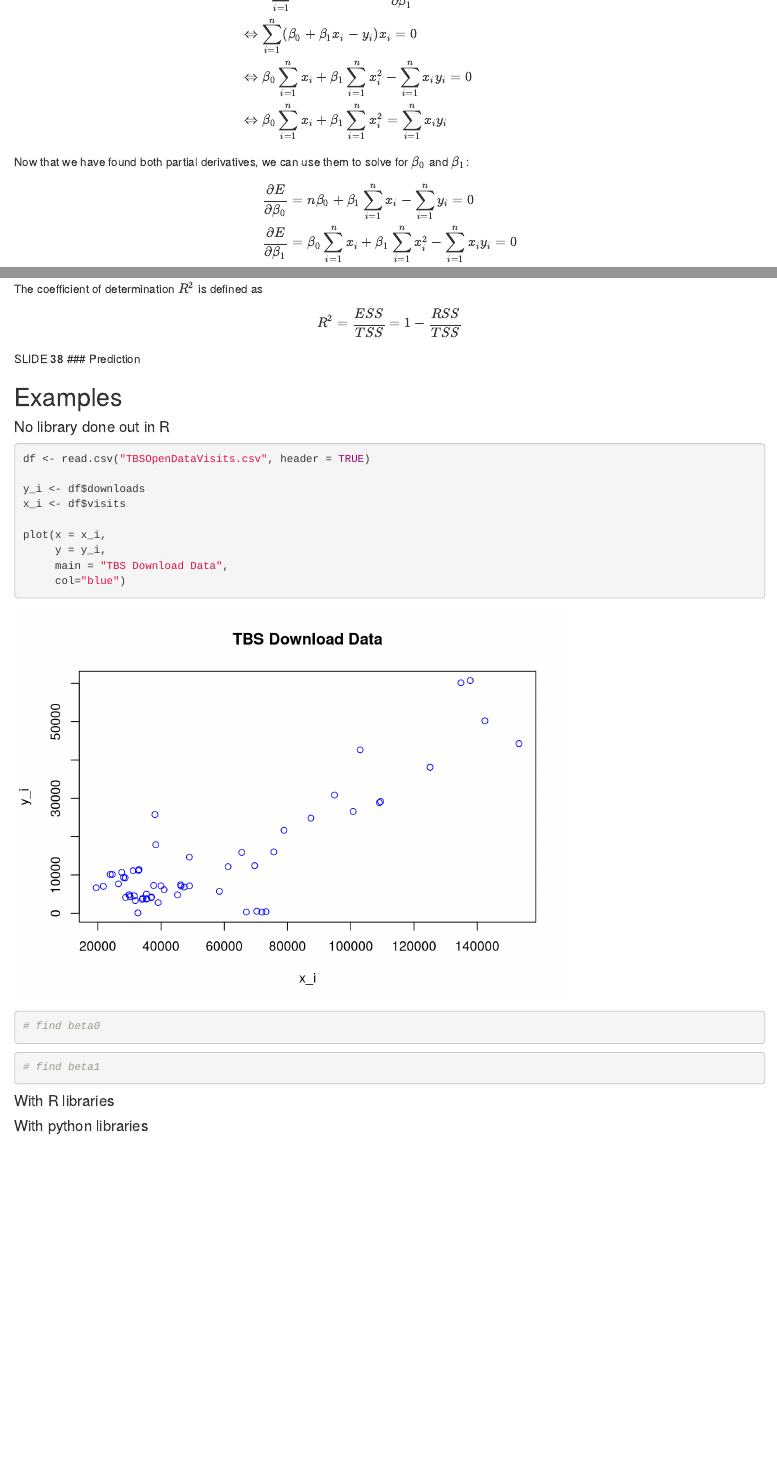
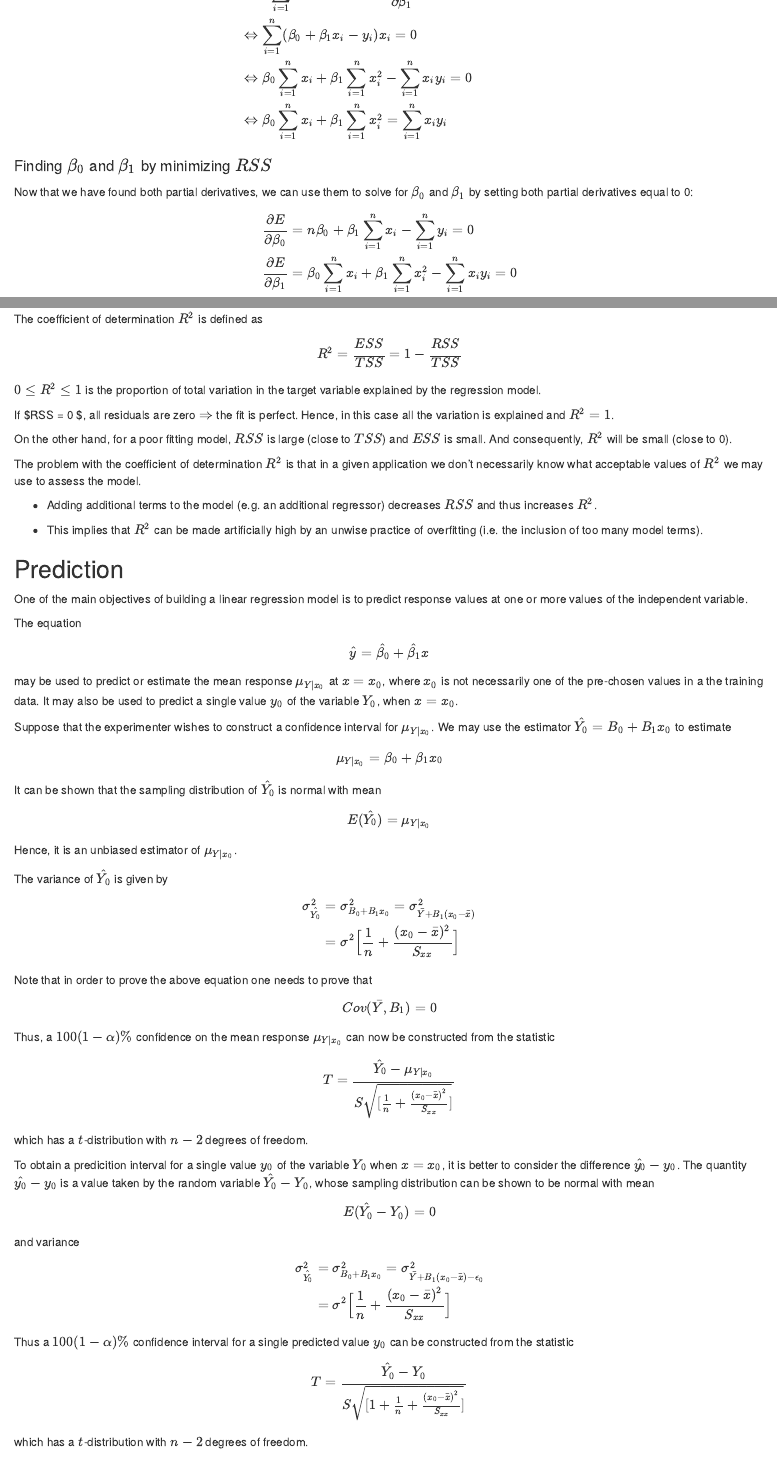
Before and after one commit to Addyvan/Guides, an R Markdown document (SimpleLinear.Rmd): the page in a window 1100 px wide, from 2960 px down before the commit and from 3050 px down after it, so that both start at the same text, and a second part further down, joined at a grey line. Rendered offline with R 4.5, knitr and Pandoc, with nearby package versions; drawn as R Markdown's standard HTML page in place of the format the file asks for.

Commit message:
Added a bunch to simple linear reg

```diff
--- a/SimpleLinear.Rmd
+++ b/SimpleLinear.Rmd
@@ -126,7 +130,9 @@ $$
 &\Leftrightarrow \beta_0 \sum^n_{i=1} x_i + \beta_1 \sum^n_{i=1} x_i^2 - \sum^n_{i=1} x_i y_i = 0 \\ &\Leftrightarrow \beta_0 \sum^n_{i=1} x_i + \beta_1 \sum^n_{i=1} x_i^2 = \sum^n_{i=1} x_i y_i \end{aligned}
  $$
 
-Now that we have found both partial derivatives, we can use them to solve for $\beta_0$ and $\beta_1$:
+#### Finding $\beta_0$ and $\beta_1$ by minimizing $RSS$
+
+Now that we have found both partial derivatives, we can use them to solve for $\beta_0$ and $\beta_1$ by setting both partial derivatives equal to 0:
 
 $$
 \begin{aligned}
@@ -355,8 +361,60 @@ $$
 The coefficient of determination $R^2$ is defined as
 $$R^2 = \frac{ESS}{TSS} = 1 - \frac{RSS}{TSS}$$
 
-SLIDE 38
-### Prediction
+$0 \leq R^2 \leq 1$ is the proportion of total variation in the target variable explained by the regression model.
+
+If $RSS = 0 \Rightarrow $, all residuals are zero $\Rightarrow$ the fit is perfect. Hence, in this case all the variation is explained and $R^2 = 1$.
+
+On the other hand, for a poor fitting model, $RSS$ is large (close to $TSS$) and $ESS$ is small. And consequently, $R^2$ will be small (close to 0).
+
+The problem with the coefficient of determination $R^2$ is that in a given application we don't necessarily know what acceptable values of $R^2$ we may use to assess the model.
+
+* Adding additional terms to the model (e.g. an additional regressor) decreases $RSS$ and thus increases $R^2$.
+
+* This implies that $R^2$ can be made artificially high by an unwise practice of overfitting (i.e. the inclusion of too many model terms).
+
+## Prediction
+
+One of the main objectives of building a linear regression model is to predict response values at one or more values of the independent variable.
+
+The equation
+$$\hat{y} = \hat{\beta_0} + \hat{\beta_1} x$$
+may be used to predict or estimate the mean response $\mu_{Y|x_0}$ at $x=x_0$, where $x_0$ is not necessarily one of the pre-chosen values in a the training data. It may also be used to predict a single value $y_0$ of the variable $Y_0$, when $x=x_0$.
+
+Suppose that the experimenter wishes to construct a confidence interval for $\mu_{Y|x_0}$. We may use the estimator $\hat{Y_0} = B_0 + B_1 x_0$ to estimate
+$$\mu_{Y| x_0} = \beta_0 + \beta_1 x_0$$
+It can be shown that the sampling distribution of $\hat{Y_0}$ is normal with mean
+$$E(\hat{Y_0}) = \mu_{Y|x_0}$$
+Hence, it is an unbiased estimator of $\mu_{Y|x_0}$.
+
+The variance of $\hat{Y_0}$ is given by
+$$
+\begin{aligned}
+\sigma^2_{\hat{Y_0}} &= \sigma_{B_0 + B_1 x_0}^2 = \sigma^2_{\bar{Y} + B_1 (x_0 - \bar{x})} \\
+&= \sigma^2 \Big [ \frac{1}{n} + \frac{(x_0 - \bar{x})^2}{S_{xx}}  \Big]
+\end{aligned}
+$$
+Note that in order to prove the above equation one needs to prove that
+$$Cov(\bar{Y}, B_1) = 0$$
+
+Thus, a $100(1-\alpha)\%$ confidence on the mean response $\mu_{Y|x_0}$ can now be constructed from the statistic
+$$T = \frac{\hat{Y_0} - \mu_{Y|x_0}}{S \sqrt{[\frac{1}{n} + \frac{(x_0 - \bar{x})^2}{S_{xx}}]}}$$
+which has a $t$-distribution with $n-2$ degrees of freedom.
+
+To obtain a predicition interval for a single value $y_0$ of the variable $Y_0$ when $x = x_0$, it is better to consider the difference $\hat{y_0} - y_0$. The quantity $\hat{y_0} - y_0$ is a value taken by the random variable $\hat{Y_0} - Y_0$, whose sampling distribution can be shown to be normal with mean
+$$E(\hat{Y_0} - Y_0)=0$$
+and variance
+$$
+\begin{aligned}
+\sigma^2_{\hat{Y_0}} &= \sigma_{B_0 + B_1 x_0}^2 = \sigma^2_{\bar{Y} + B_1 (x_0 - \bar{x}) - \epsilon_0} \\
+&= \sigma^2 \Big [ \frac{1}{n} + \frac{(x_0 - \bar{x})^2}{S_{xx}}  \Big]
+\end{aligned}
+$$
+
+Thus a $100(1-\alpha)\%$ confidence interval for a single predicted value $y_0$ can be constructed from the statistic
+$$T = \frac{\hat{Y_0} - Y_0}{S \sqrt{[1 + \frac{1}{n} + \frac{(x_0 - \bar{x})^2}{S_{xx}}]}}$$
+which has a $t$-distribution with $n-2$ degrees of freedom.
+
 
 ## Examples
 
```
Also changed, not shown: SimpleLinear.html, SimpleLinear.Rmd (18 more changed lines).
